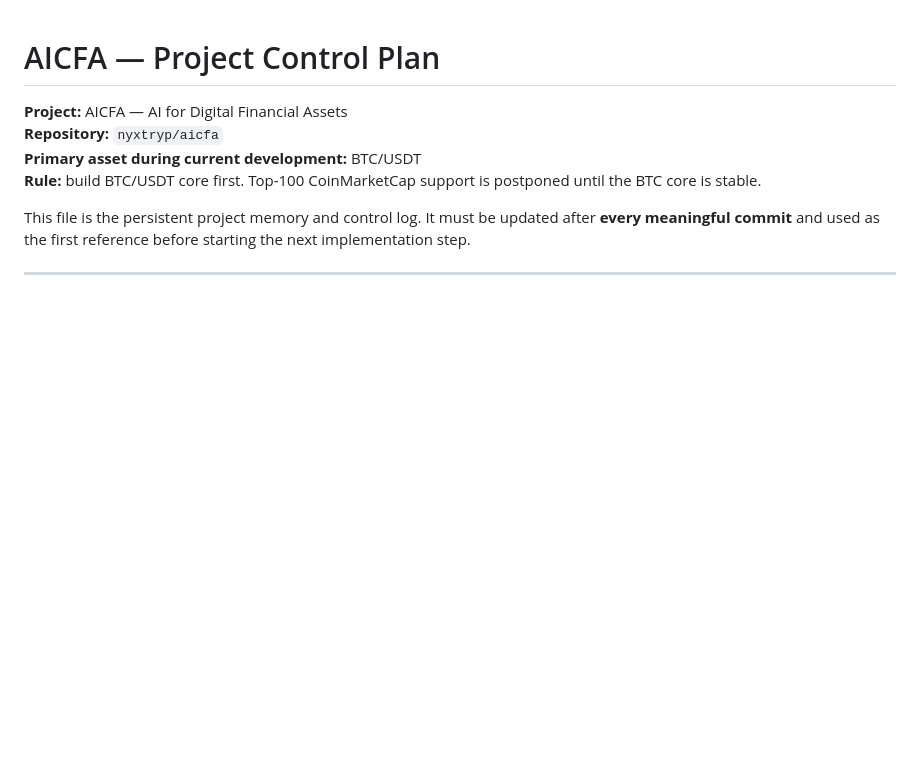
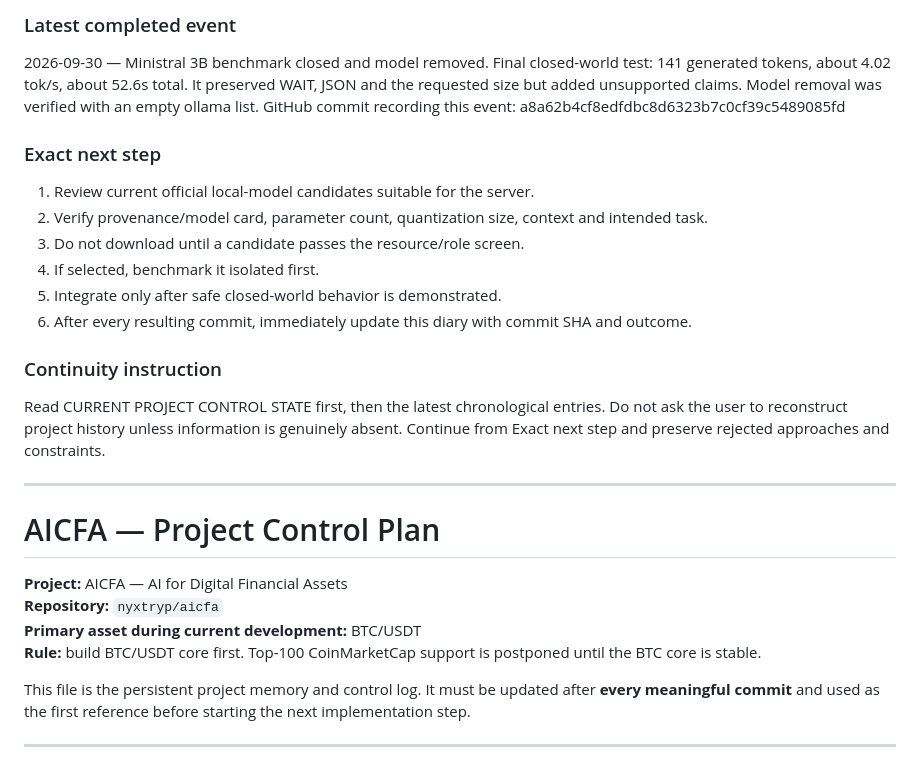
Before and after one commit to nyxtryp/aicfa, a Markdown page: PROJECT_PLAN.md, the part around one of its changes. Rendered like a GitHub page; blank space fills up the shorter version.

Commit message:
docs: establish persistent AICFA project control state

```diff
--- a/PROJECT_PLAN.md
+++ b/PROJECT_PLAN.md
@@ -1,3 +56,19 @@
+### Latest completed event
+2026-09-30 — Ministral 3B benchmark closed and model removed. Final closed-world test: 141 generated tokens, about 4.02 tok/s, about 52.6s total. It preserved WAIT, JSON and the requested size but added unsupported claims. Model removal was verified with an empty ollama list.
+GitHub commit recording this event: a8a62b4cf8edfdbc8d6323b7c0cf39c5489085fd
+
+### Exact next step
+1. Review current official local-model candidates suitable for the server.
+2. Verify provenance/model card, parameter count, quantization size, context and intended task.
+3. Do not download until a candidate passes the resource/role screen.
+4. If selected, benchmark it isolated first.
+5. Integrate only after safe closed-world behavior is demonstrated.
+6. After every resulting commit, immediately update this diary with commit SHA and outcome.
+
+### Continuity instruction
+Read CURRENT PROJECT CONTROL STATE first, then the latest chronological entries. Do not ask the user to reconstruct project history unless information is genuinely absent. Continue from Exact next step and preserve rejected approaches and constraints.
+
+---
 # AICFA — Project Control Plan
 
 **Project:** AICFA — AI for Digital Financial Assets
```
Also changed, not shown: other parts of PROJECT_PLAN.md (+55 -0 lines).
